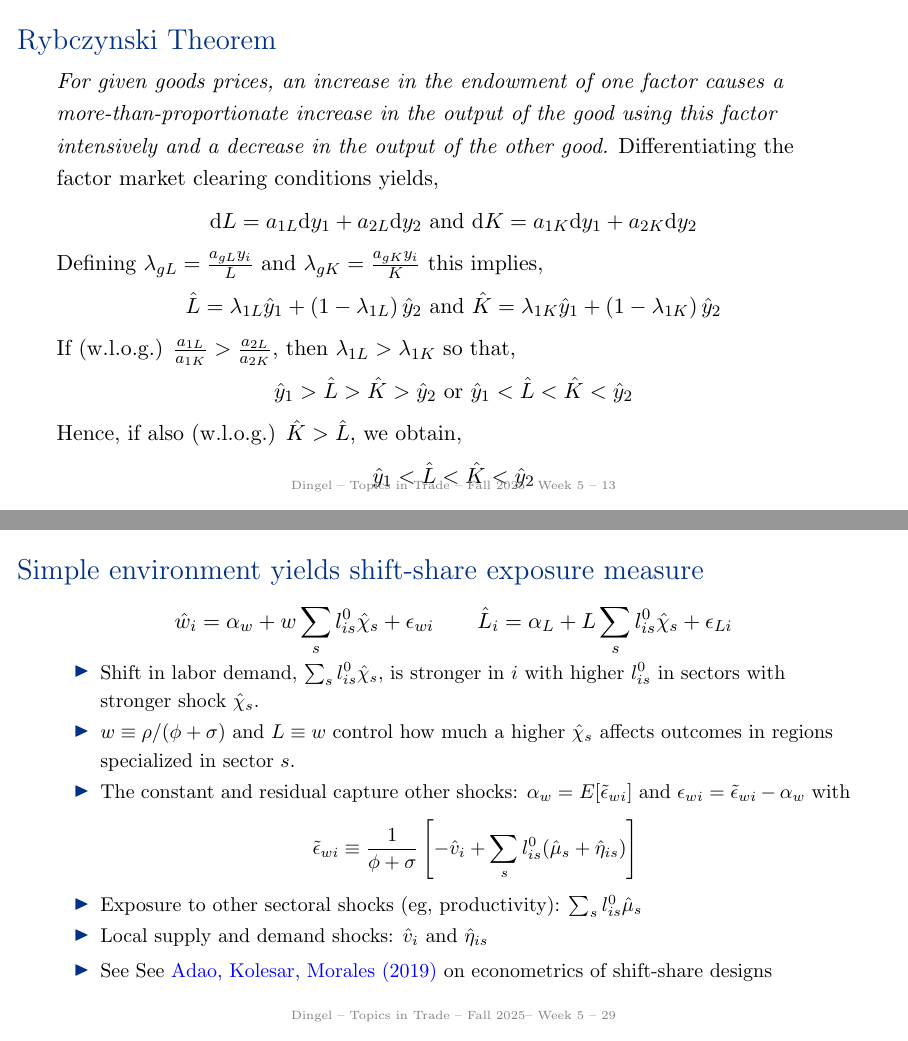
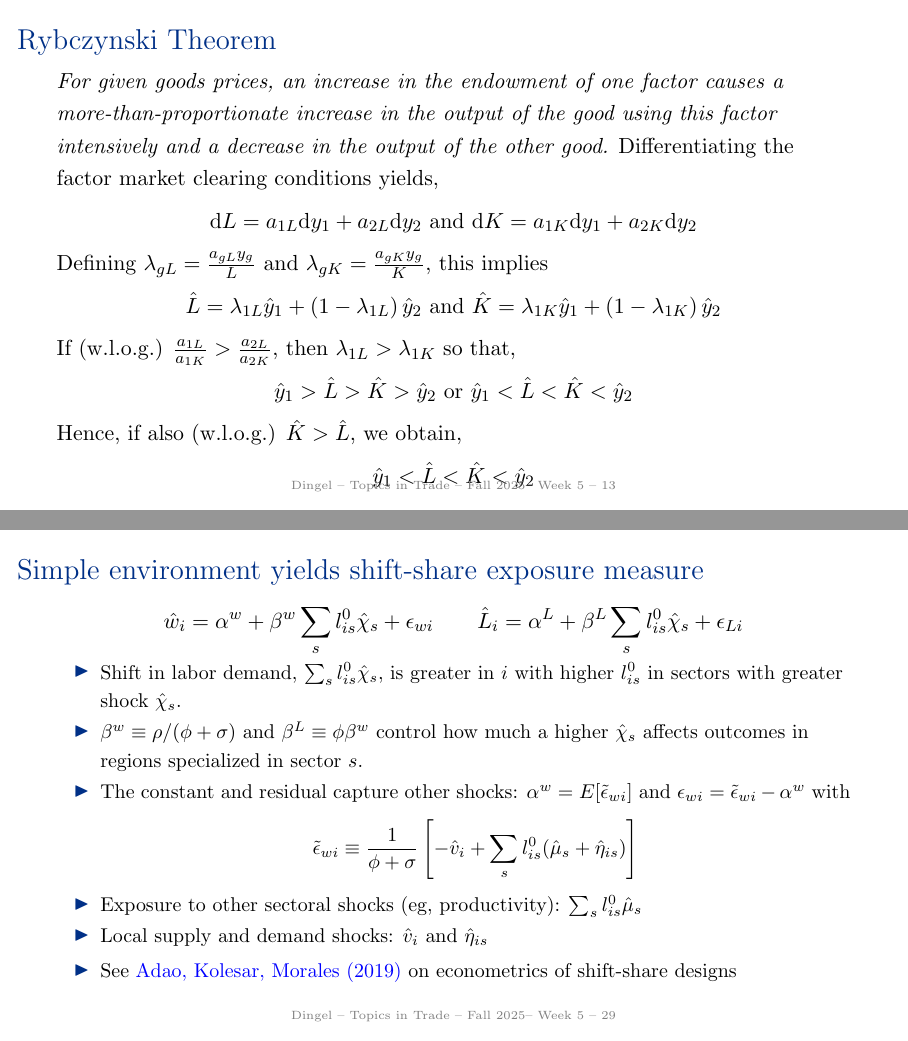
Before and after one commit to jdingel/econ6905, LaTeX slides (slides/week05_factors/slides.tex): pages 13 and 32 of 51, joined at a grey line. Compiled offline with pdfLaTeX.

Commit message:
Fix week 05 typos

```diff
--- a/slides/week05_factors/slides.tex
+++ b/slides/week05_factors/slides.tex
@@ -188,8 +188,7 @@ Differentiating the factor market clearing conditions yields,%
 \begin{equation*}
 \textrm{d}L=a_{1L}\textrm{d}y_{1}+a_{2L}\textrm{d}y_{2}\text{ and\ }\textrm{d}K=a_{1K}\textrm{d}y_{1}+a_{2K}\textrm{d}y_{2}
 \end{equation*}
-Defining $\lambda_{gL}=\frac{a_{gL}y_{i}}{L}$ and $\lambda_{gK}=\frac{%
-a_{gK}y_{i}}{K}$ this implies,%
+Defining $\lambda_{gL}=\frac{a_{gL}y_{g}}{L}$ and $\lambda_{gK}=\frac{a_{gK}y_{g}}{K}$, this implies
 \begin{equation*}
 \hat{L}=\lambda_{1L}\hat{y}_{1}+\left( 1-\lambda_{1L}\right) \hat{y}_{2}%
 \text{ and }\hat{K}=\lambda_{1K}\hat{y}_{1}+\left( 1-\lambda_{1K}\right)
@@ -419,19 +418,19 @@ $\sigma_{g}^{0}\equiv-\frac{\partial \log L_{g}(w^{0}/p_{g}^{0})}{\partial \log
 \begin{frame}{Simple environment yields shift-share exposure measure}
 \vspace{-4mm}
 \begin{equation*}
-    \hat{w}_{i} = \alpha_{w} + w \sum_{s}l_{is}^{0}\hat{\chi}_{s} + \epsilon_{w i}
+    \hat{w}_{i} = \alpha^{w} + \beta^{w} \sum_{s}l_{is}^{0}\hat{\chi}_{s} + \epsilon_{w i}
 	\qquad
-    \hat{L}_{i} = \alpha_{L} + L \sum_{s}l_{is}^{0}\hat{\chi}_{s} + \epsilon_{L i}
+    \hat{L}_{i} = \alpha^{L} + \beta^{L} \sum_{s}l_{is}^{0}\hat{\chi}_{s} + \epsilon_{L i}
 \end{equation*}
 \vspace{-4mm}
 \begin{itemize}{\small
-    \item Shift in labor demand, $\sum_{s}l_{is}^{0}\hat{\chi}_{s}$, is stronger in $i$ with higher $l_{is}^{0}$ in sectors with stronger shock $\hat{\chi}_{s}$.
-    \item $w \equiv \rho/(\phi+\sigma)$ and $L \equiv w$ control how much a higher $\hat{\chi}_{s}$ affects outcomes in regions specialized in sector $s$.
-    \item The constant and residual capture other shocks: $\alpha_{w} = E[\tilde{\epsilon}_{w i}]$ and $\epsilon_{w i} = \tilde{\epsilon}_{w i} - \alpha_{w}$ with
+    \item Shift in labor demand, $\sum_{s}l_{is}^{0}\hat{\chi}_{s}$, is greater in $i$ with higher $l_{is}^{0}$ in sectors with greater shock $\hat{\chi}_{s}$.
+    \item $\beta^{w} \equiv \rho/(\phi+\sigma)$ and $\beta^{L} \equiv \phi \beta^{w}$ control how much a higher $\hat{\chi}_{s}$ affects outcomes in regions specialized in sector $s$.
+    \item The constant and residual capture other shocks: $\alpha^{w} = E[\tilde{\epsilon}_{w i}]$ and $\epsilon_{w i} = \tilde{\epsilon}_{w i} - \alpha^{w}$ with
     $$ \tilde{\epsilon}_{w i} \equiv \frac{1}{\phi+\sigma}\left[-\hat{v}_{i} + \sum_{s}l_{is}^{0}(\hat{\mu}_{s} + \hat{\eta}_{is})\right] $$
     \item Exposure to other sectoral shocks (eg, productivity): $\sum_{s}l_{is}^{0}\hat{\mu}_{s}$
     \item Local supply and demand shocks: $\hat{v}_{i}$ and $\hat{\eta}_{is}$
-    \item See See \href{https://academic.oup.com/qje/article-abstract/134/4/1949/5552146}{Adao, Kolesar, Morales (2019)} on econometrics of shift-share designs
+    \item See \href{https://academic.oup.com/qje/article-abstract/134/4/1949/5552146}{Adao, Kolesar, Morales (2019)} on econometrics of shift-share designs
 }\end{itemize}
 \end{frame}
 % -----------------------------------------
```
